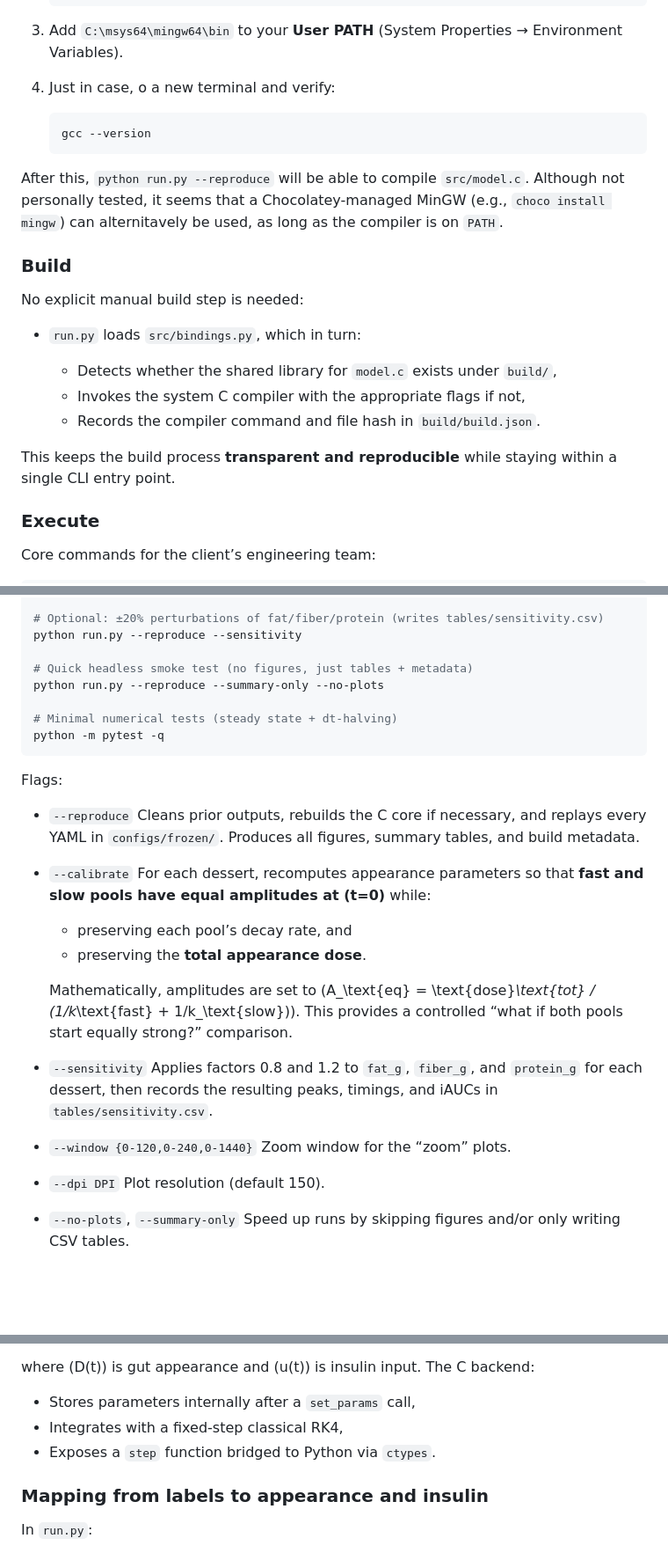
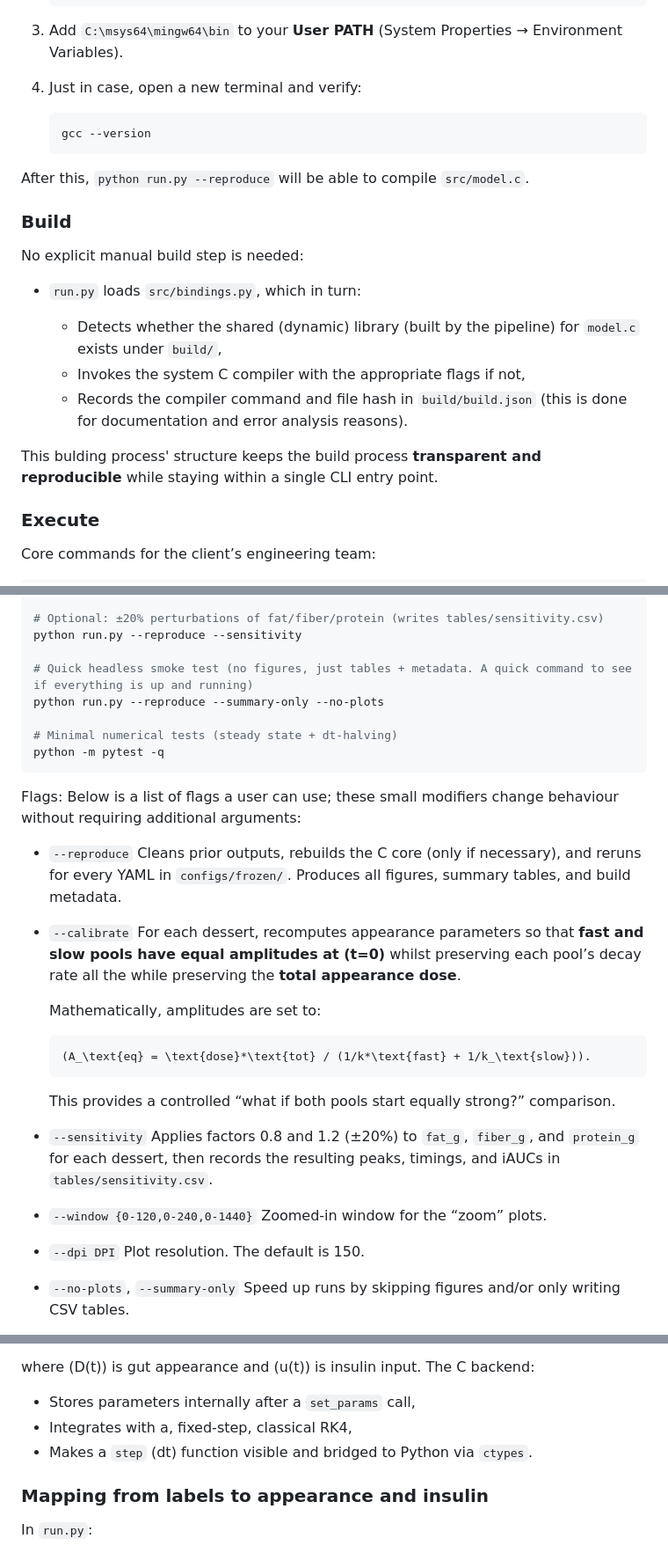
Before and after one commit to juanius67/eng270-dessert-glycemia, a Markdown page: README.md, 3 parts joined by grey strips. Shown: that part at 88% size. GitHub-like rendering; blank space fills up the shorter version.

Commit message:
Revise README for clarity and fix typos
Updated README.md for clarity and corrections.

````diff
--- a/README.md
+++ b/README.md
@@ -132,14 +131,13 @@ On Windows, the recommended route to running the pipeline is MSYS2, to do so I r
 
 3. Add `C:\msys64\mingw64\bin` to your **User PATH** (System Properties → Environment Variables).
 
-4. Just in case, o a new terminal and verify:
+4. Just in case, open a new terminal and verify:
 
    ```bash
    gcc --version
    ```
 
 After this, `python run.py --reproduce` will be able to compile `src/model.c`.
-Although not personally tested, it seems that a Chocolatey-managed MinGW (e.g., `choco install mingw`) can alternitavely be used, as long as the compiler is on `PATH`.
 
 ### Build
 
@@ -147,11 +145,11 @@ No explicit manual build step is needed:
 
 * `run.py` loads `src/bindings.py`, which in turn:
 
-  * Detects whether the shared library for `model.c` exists under `build/`,
+  * Detects whether the shared (dynamic) library (built by the pipeline) for `model.c` exists under `build/`,
   * Invokes the system C compiler with the appropriate flags if not,
-  * Records the compiler command and file hash in `build/build.json`.
+  * Records the compiler command and file hash in `build/build.json` (this is done for documentation and error analysis reasons).
 
-This keeps the build process **transparent and reproducible** while staying within a single CLI entry point.
+This bulding process' structure keeps the build process **transparent and reproducible** while staying within a single CLI entry point.
 
 ### Execute
 
@@ -170,7 +168,7 @@ python run.py --reproduce --calibrate
 # Optional: ±20% perturbations of fat/fiber/protein (writes tables/sensitivity.csv)
 python run.py --reproduce --sensitivity
 
-# Quick headless smoke test (no figures, just tables + metadata)
+# Quick headless smoke test (no figures, just tables + metadata. A quick command to see if everything is up and running)
 python run.py --reproduce --summary-only --no-plots
 
 # Minimal numerical tests (steady state + dt-halving)
@@ -178,28 +176,28 @@ python -m pytest -q
 ```
 
 Flags:
+Below is a list of flags a user can use; these small modifiers change behaviour without requiring additional arguments:
 
 * `--reproduce`
-  Cleans prior outputs, rebuilds the C core if necessary, and replays every YAML in `configs/frozen/`. Produces all figures, summary tables, and build metadata.
+  Cleans prior outputs, rebuilds the C core (only if necessary), and reruns for every YAML in `configs/frozen/`. Produces all figures, summary tables, and build metadata.
 
 * `--calibrate`
-  For each dessert, recomputes appearance parameters so that **fast and slow pools have equal amplitudes at (t=0)** while:
+  For each dessert, recomputes appearance parameters so that **fast and slow pools have equal amplitudes at (t=0)** whilst preserving each pool’s decay rate all the while preserving the **total appearance dose**.
 
-  * preserving each pool’s decay rate, and
-  * preserving the **total appearance dose**.
-
-  Mathematically, amplitudes are set to
+  Mathematically, amplitudes are set to:
+  ```math
   (A_\text{eq} = \text{dose}*\text{tot} / (1/k*\text{fast} + 1/k_\text{slow})).
+  ```
   This provides a controlled “what if both pools start equally strong?” comparison.
 
 * `--sensitivity`
-  Applies factors 0.8 and 1.2 to `fat_g`, `fiber_g`, and `protein_g` for each dessert, then records the resulting peaks, timings, and iAUCs in `tables/sensitivity.csv`.
+  Applies factors 0.8 and 1.2 (±20%) to `fat_g`, `fiber_g`, and `protein_g` for each dessert, then records the resulting peaks, timings, and iAUCs in `tables/sensitivity.csv`.
 
 * `--window {0-120,0-240,0-1440}`
-  Zoom window for the “zoom” plots.
+  Zoomed-in window for the “zoom” plots.
 
 * `--dpi DPI`
-  Plot resolution (default 150).
+  Plot resolution. The default is 150.
 
 * `--no-plots`, `--summary-only`
   Speed up runs by skipping figures and/or only writing CSV tables.
@@ -233,8 +231,8 @@ where (D(t)) is gut appearance and (u(t)) is insulin input.
 The C backend:
 
 * Stores parameters internally after a `set_params` call,
-* Integrates with a fixed-step classical RK4,
-* Exposes a `step` function bridged to Python via `ctypes`.
+* Integrates with a, fixed-step, classical RK4,
+* Makes a `step` (dt) function visible and bridged to Python via `ctypes`.
 
 ### Mapping from labels to appearance and insulin
 
````
Also changed, not shown: other parts of README.md (+16 -11 lines).
